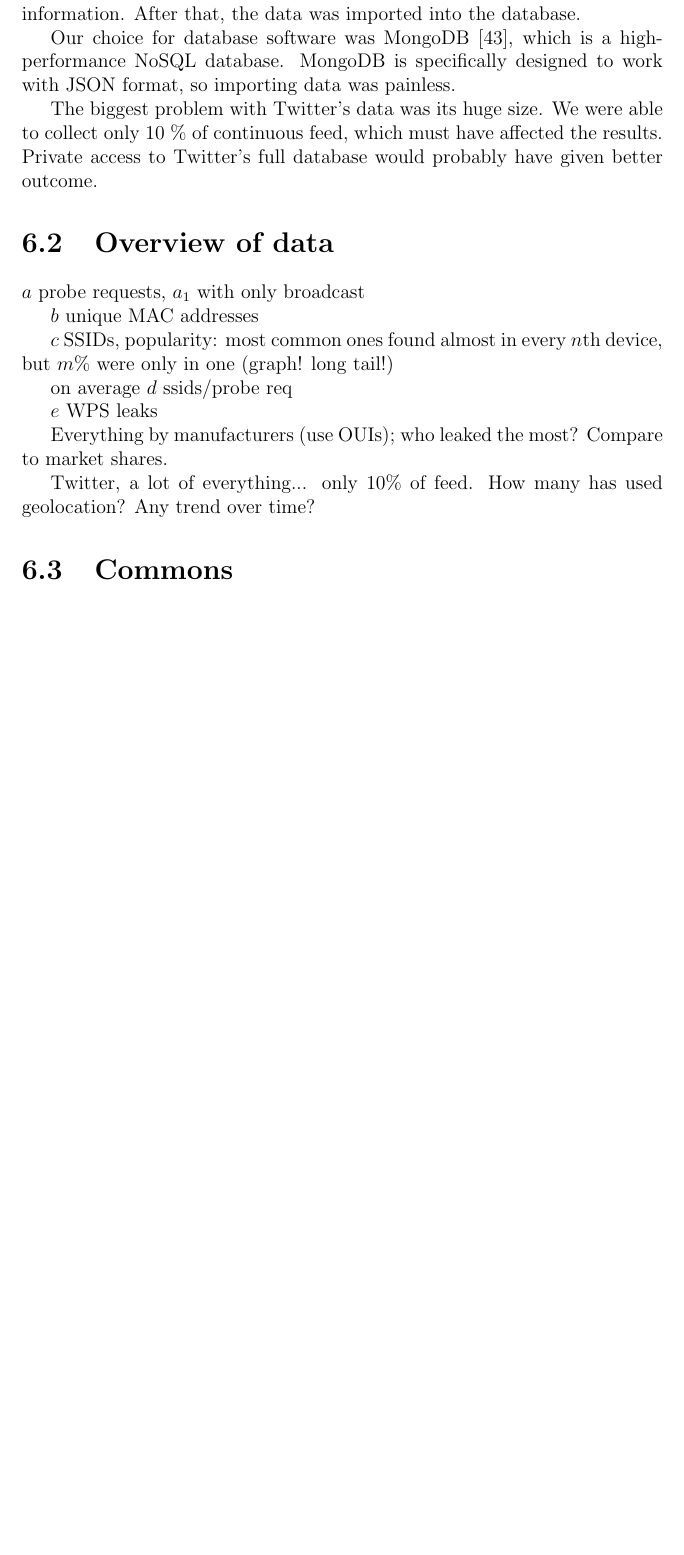
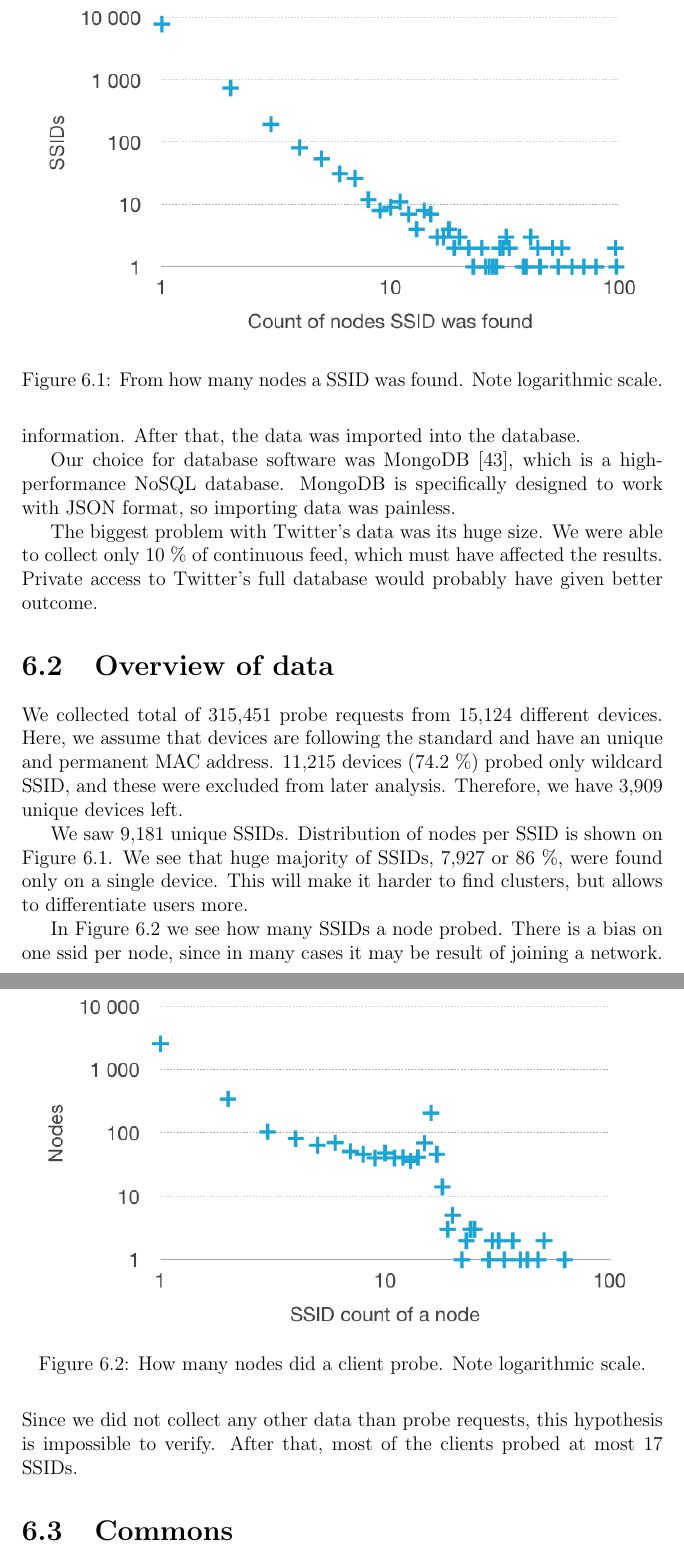
Before and after one commit to pekko/masterthesis, a LaTeX thesis (tex/thesis.tex): part of page 52 of 70 before the commit and two parts of pages 52 and 53 of 71 after it, the two joined at a grey line, cut at the place of the change, the shorter picture padded with empty space. Compiled offline with pdfLaTeX.

Commit message:
start data section

```diff
--- a/tex/thesis.tex
+++ b/tex/thesis.tex
@@ -212,11 +212,11 @@
 \newcommand{\SUPERVISOR}{Professor Tuomas Aura}
 \newcommand{\FSUPERVISOR}{Professori Tuomas Aura}
 
-\newcommand{\INSTRUCTOR}{Professor Christopher Kruegel\\ Professor Giovanni Vigna}
-\newcommand{\FINSTRUCTOR}{Professori Christopher Kruegel\\Professori Giovanni Vigna}
+\newcommand{\INSTRUCTOR}{}
+\newcommand{\FINSTRUCTOR}{}
 
 \newcommand{\COVERSUPERVISOR}{Professor Tuomas Aura, Aalto University}
-\newcommand{\COVERINSTRUCTOR}{Professor Christopher Kruegel, University of California, Santa Barbara\\Professor Giovanni Vigna, University of California, Santa Barbara}
+\newcommand{\COVERINSTRUCTOR}{}
 
 
 % Other stuff
@@ -1302,19 +1302,25 @@ The biggest problem with Twitter's data was its huge size. We were able to colle
 \section{Overview of data}
 \label{sec:data_overview}
 
-$a$ probe requests, $a_1$ with only broadcast
-
-$b$ unique MAC addresses
-
-$c$ SSIDs, popularity: most common ones found almost in every $n$th device, but $m \%$ were only in one (graph! long tail!)
-
-on average $d$ ssids/probe req
-
-$e$ WPS leaks
-
-Everything by manufacturers (use OUIs); who leaked the most? Compare to market shares.
-
-Twitter, a lot of everything... only 10\% of feed. How many has used geolocation? Any trend over time?
+We collected total of 315,451 probe requests from 15,124 different devices. Here, we assume that devices are following the standard and have an unique and permanent MAC address. 11,215 devices (74.2~\%) probed only wildcard SSID, and these were excluded from later analysis. Therefore, we have 3,909 unique devices left.
+
+We saw 9,181 unique SSIDs. Distribution of nodes per SSID is shown on Figure~\ref{fig:nodes_per_ssid}. We see that huge majority of SSIDs, 7,927 or 86~\%, were found only on a single device. This will make it harder to find clusters, but allows to differentiate users more.
+
+\begin{figure}
+    \center
+    \includegraphics{images/nodes_per_ssid}
+    \caption{From how many nodes a SSID was found. Note logarithmic scale.}
+    \label{fig:nodes_per_ssid}
+\end{figure}
+
+In Figure~\ref{fig:ssids_per_node} we see how many SSIDs a node probed. There is a bias on one ssid per node, since in many cases it may be result of joining a network. Since we did not collect any other data than probe requests, this hypothesis is impossible to verify. After that, most of the clients probed at most 17 SSIDs.
+
+\begin{figure}
+    \center
+    \includegraphics{images/ssids_per_node}
+    \caption{How many nodes did a client probe. Note logarithmic scale.}
+    \label{fig:ssids_per_node}
+\end{figure}
 
 \section{Commons}
 \label{sec:practical_commons}
```
Also changed, not shown: etc/graphs.numbers/preview-micro.jpg (added), etc/graphs.numbers/preview-web.jpg (added), etc/graphs.numbers/preview.jpg (added), tex/images/nodes_per_ssid.png (added), tex/images/ssids_per_node.png (added), 4 other files.
